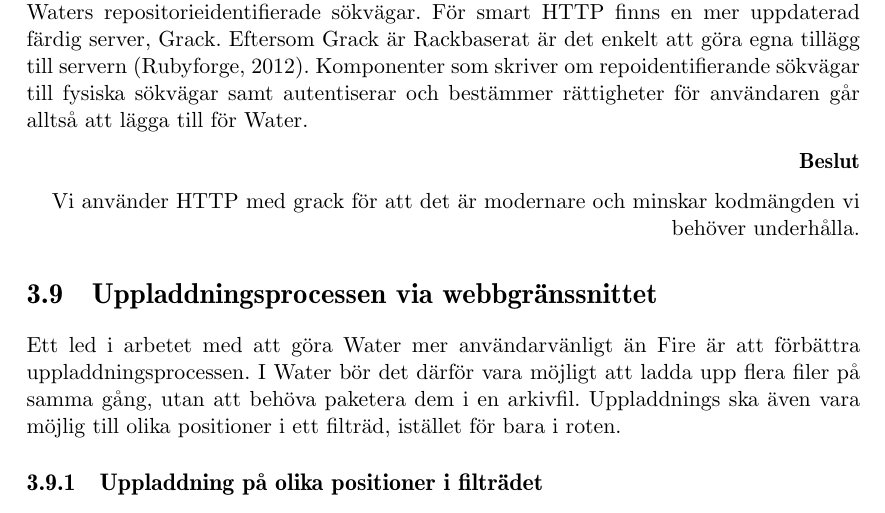
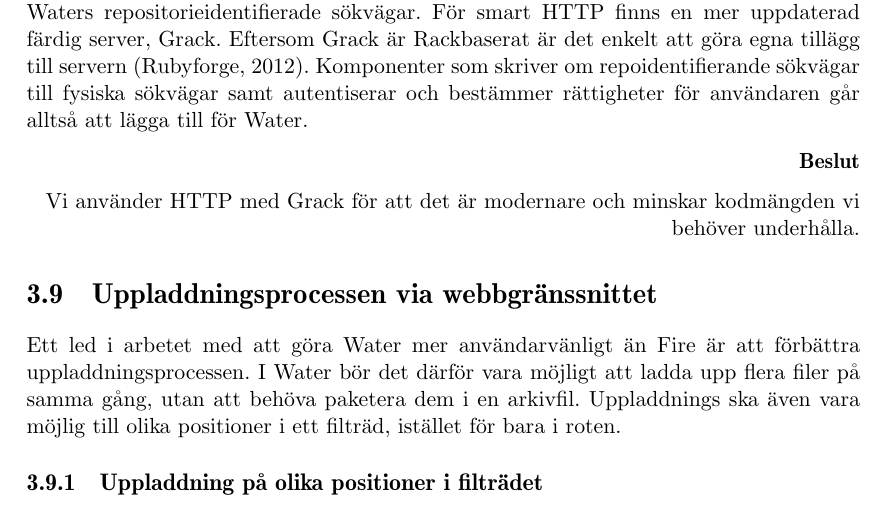
Before and after one commit to water/resources, a LaTeX thesis (report/main.tex, which reads report/include/teknisk/kommandoradsinterfacet.tex): part of page 41 of 87, cut so that both start at the same text. Compiled offline with pdfLaTeX.

Commit message:
Fixa stavfel i kommandoradsinterfacet kap 3.8

```diff
--- a/report/include/teknisk/kommandoradsinterfacet.tex
+++ b/report/include/teknisk/kommandoradsinterfacet.tex
@@ -67,6 +67,6 @@ bestämmer rättigheter för användaren går alltså att lägga till för Water
 
   \textbf{Beslut}
 
-  Vi använder HTTP med grack för att det är modernare och minskar kodmängden vi behöver underhålla.
+  Vi använder HTTP med Grack för att det är modernare och minskar kodmängden vi behöver underhålla.
 
 \end{flushright}
```
